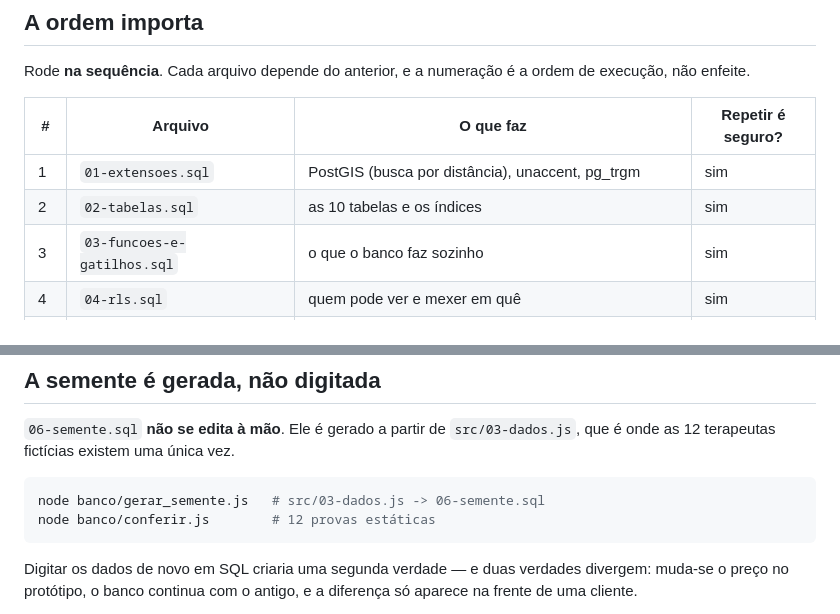
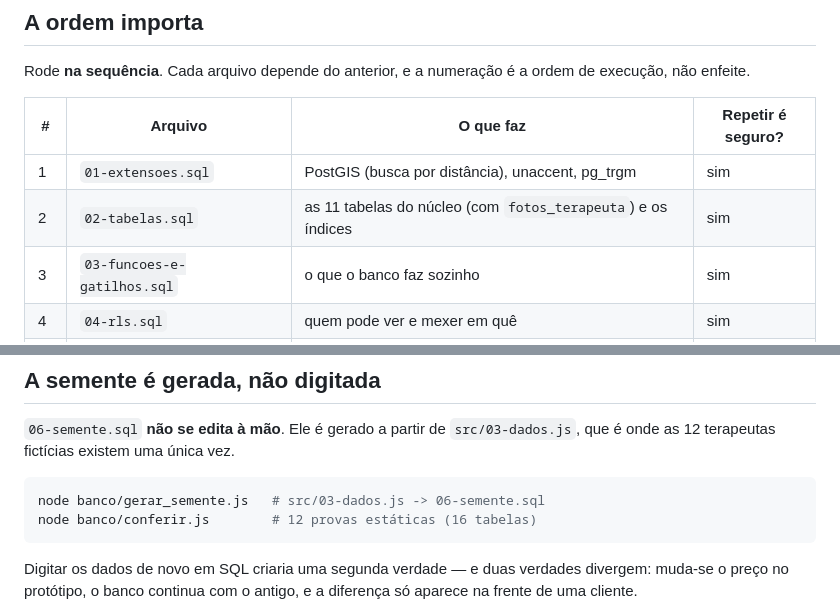
Before and after one commit to SkotAlexsander/lotus, a Markdown page: banco/README.md, 2 parts joined by grey strips. Rendered like a GitHub page.

````diff
--- a/banco/README.md
+++ b/banco/README.md
@@ -14,7 +14,7 @@ de execução, não enfeite.
 | # | Arquivo | O que faz | Repetir é seguro? |
 |---|---|---|---|
 | 1 | `01-extensoes.sql` | PostGIS (busca por distância), unaccent, pg_trgm | sim |
-| 2 | `02-tabelas.sql` | as 10 tabelas e os índices | sim |
+| 2 | `02-tabelas.sql` | as 11 tabelas do núcleo (com `fotos_terapeuta`) e os índices | sim |
 | 3 | `03-funcoes-e-gatilhos.sql` | o que o banco faz sozinho | sim |
 | 4 | `04-rls.sql` | quem pode ver e mexer em quê | sim |
 | 5 | `05-catalogo.sql` | as 12 terapias | sim |
@@ -121,7 +121,7 @@ recebe o endereço completo de quem pediu para mostrar só o bairro.
 
 ```bash
 node banco/gerar_semente.js   # src/03-dados.js -> 06-semente.sql
-node banco/conferir.js        # 12 provas estáticas
+node banco/conferir.js        # 12 provas estáticas (16 tabelas)
 ```
 
 Digitar os dados de novo em SQL criaria uma segunda verdade — e duas verdades
````
Also changed, not shown: README.md (+6 -5 lines), capturas/perfil.png, 11 other files.
